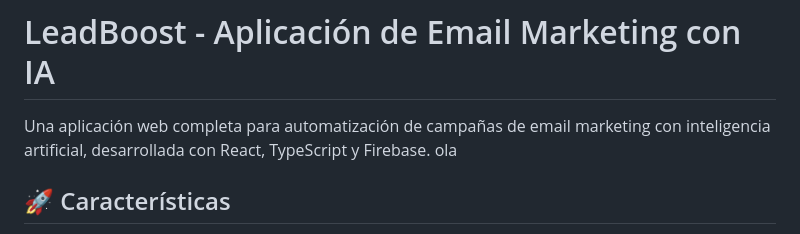
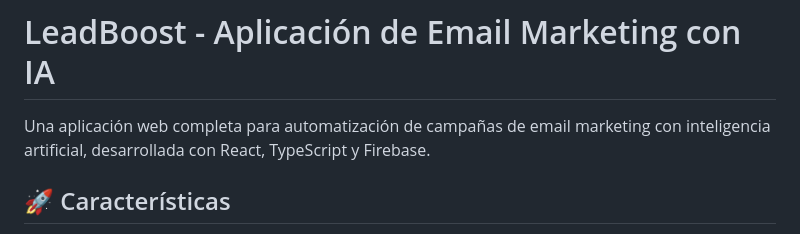
Before and after one commit to Alex-GaRz/LeadBoostAI, a Markdown page: README.md, the part around the change. Rendered like a GitHub page.

```diff
--- a/README.md
+++ b/README.md
@@ -1,7 +1,7 @@
 # LeadBoost - Aplicación de Email Marketing con IA
 
 Una aplicación web completa para automatización de campañas de email marketing con inteligencia artificial, desarrollada con React, TypeScript y Firebase.
-ola
+
 ## 🚀 Características
 
 - **Autenticación completa** con Firebase Auth (Email/Password y Google)
```
